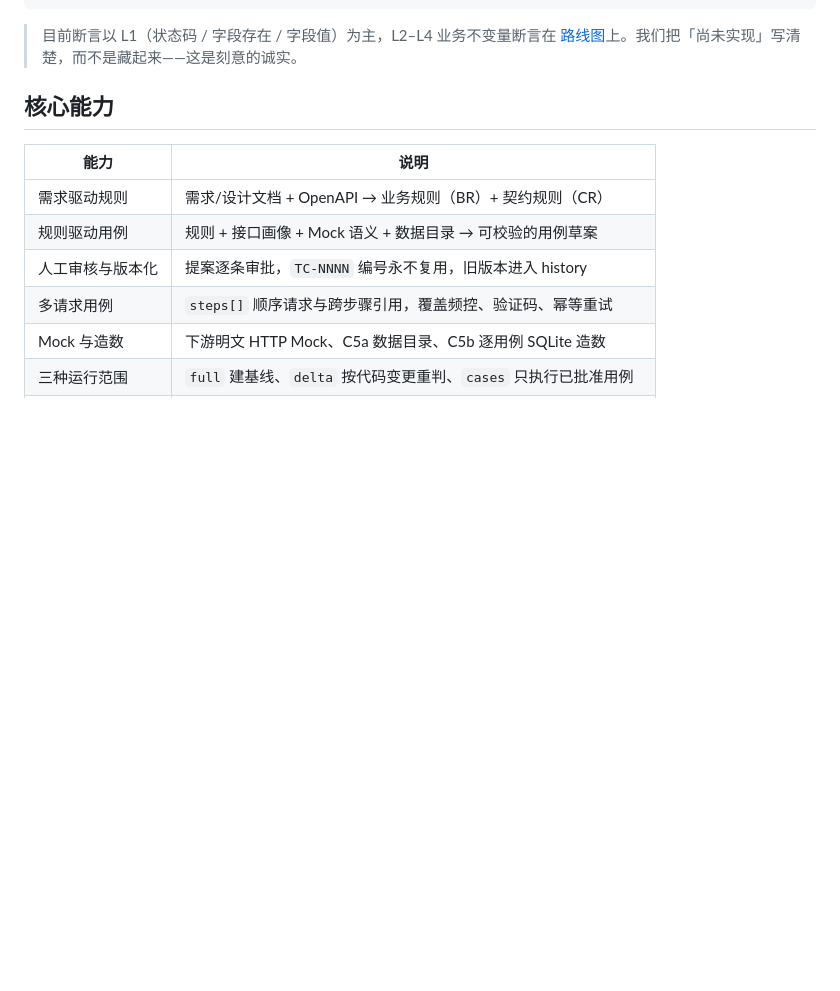
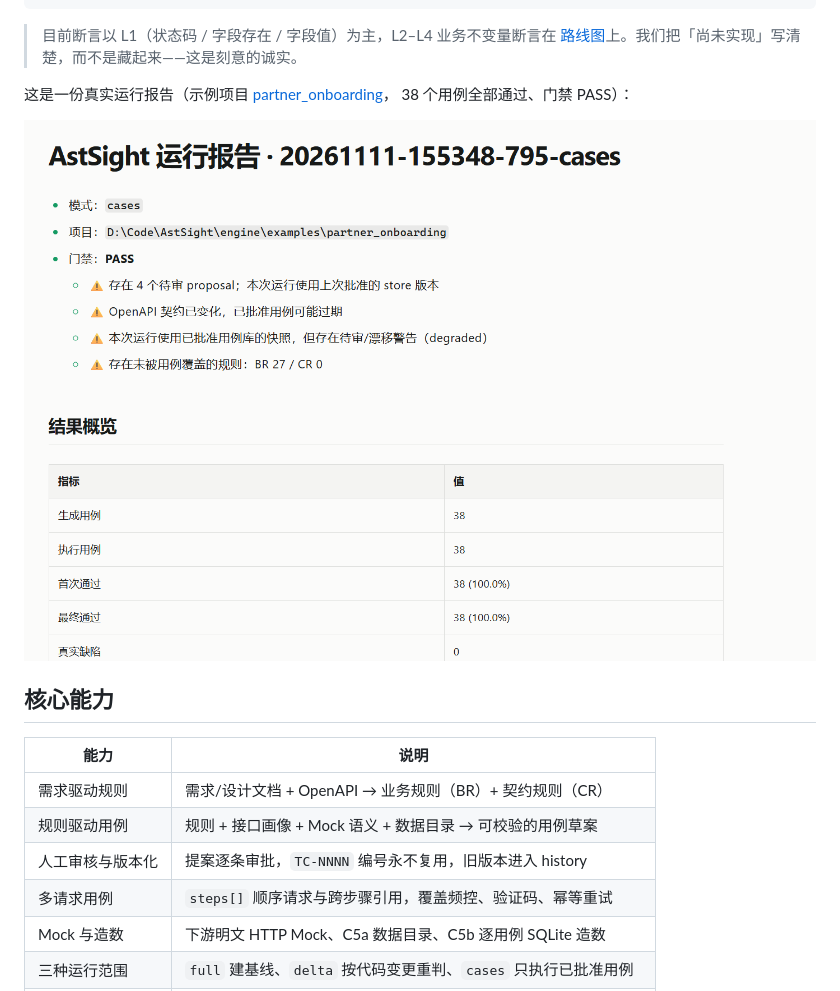
Before and after one commit to JeffreyShouzhong/AstSight, a Markdown page: README.md, the part around the change. Rendered like a GitHub page; pictures changed too: doc/images/partner_onboarding-report.png (added); blank space fills up the shorter version.

Commit message:
docs: README 加入示例项目真实运行报告截图
- doc/images/partner_onboarding-report.png: partner_onboarding 运行报告（38 用例全通过、门禁 PASS）
- README 在差异化定位后插入该截图，作为「真实跑通」的实证

```diff
--- a/README.md
+++ b/README.md
@@ -25,6 +25,11 @@ AstSight 是一套接口自动化测试引擎：输入需求/设计文档、Open
 
 > 目前断言以 L1（状态码 / 字段存在 / 字段值）为主，L2–L4 业务不变量断言在
 > [路线图](ROADMAP.md)上。我们把「尚未实现」写清楚，而不是藏起来——这是刻意的诚实。
+
+这是一份真实运行报告（示例项目 [partner_onboarding](engine/examples/partner_onboarding)，
+38 个用例全部通过、门禁 PASS）：
+
+![AstSight 运行报告：38 用例全部通过，门禁 PASS](doc/images/partner_onboarding-report.png)
 
 ## 核心能力
 
```
